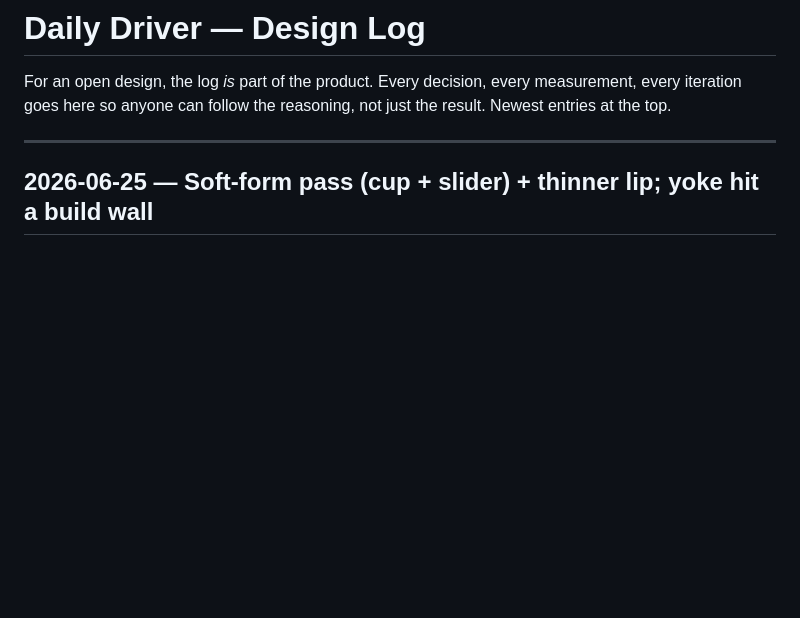
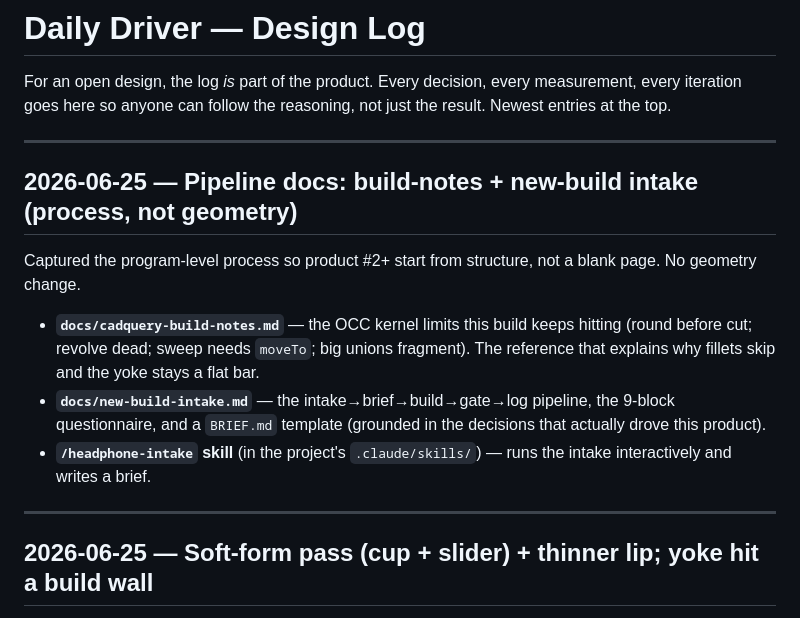
Before and after one commit to makerphones/daily-driver, a Markdown page: docs/DESIGN-LOG.md, the part around the change. GitHub-like rendering; blank space fills up the shorter version.

```diff
--- a/docs/DESIGN-LOG.md
+++ b/docs/DESIGN-LOG.md
@@ -3,6 +3,21 @@
 For an open design, the log *is* part of the product. Every decision, every
 measurement, every iteration goes here so anyone can follow the reasoning, not
 just the result. Newest entries at the top.
+
+---
+
+## 2026-06-25 — Pipeline docs: build-notes + new-build intake (process, not geometry)
+
+Captured the program-level process so product #2+ start from structure, not a blank
+page. No geometry change.
+- **`docs/cadquery-build-notes.md`** — the OCC kernel limits this build keeps hitting
+  (round before cut; revolve dead; sweep needs `moveTo`; big unions fragment). The
+  reference that explains why fillets skip and the yoke stays a flat bar.
+- **`docs/new-build-intake.md`** — the intake→brief→build→gate→log pipeline, the
+  9-block questionnaire, and a `BRIEF.md` template (grounded in the decisions that
+  actually drove this product).
+- **`/headphone-intake` skill** (in the project's `.claude/skills/`) — runs the
+  intake interactively and writes a brief.
 
 ---
 
```
Also changed, not shown: docs/cadquery-build-notes.md (added, +69 -0 lines), docs/new-build-intake.md (added, +117 -0 lines).
